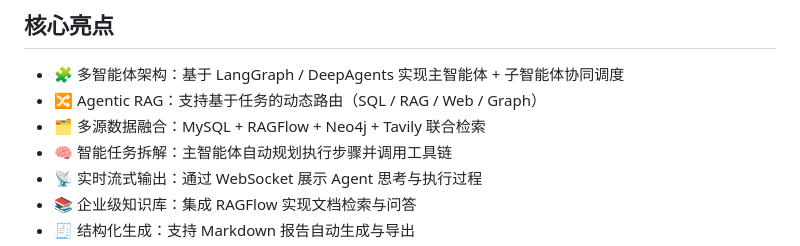
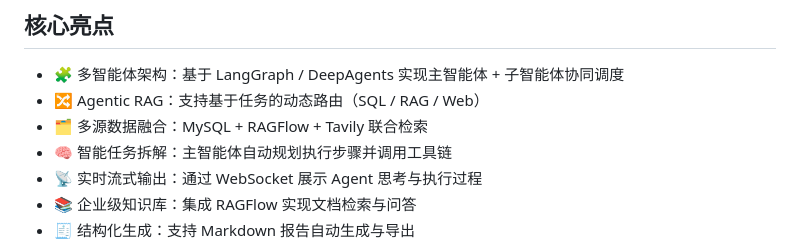
Before and after one commit to XiaoFeiCode/DeepResearchAgent, a Markdown page: README.md, the part around the change. GitHub-like rendering.

```diff
--- a/README.md
+++ b/README.md
@@ -58,8 +58,8 @@ RAGFlow 中配置的知识库与专业助手可以被项目中的 RAGFlow 子智
 
 ## 核心亮点
 - 🧩 多智能体架构：基于 LangGraph / DeepAgents 实现主智能体 + 子智能体协同调度
-- 🔀 Agentic RAG：支持基于任务的动态路由（SQL / RAG / Web / Graph）
-- 🗂 多源数据融合：MySQL + RAGFlow + Neo4j + Tavily 联合检索
+- 🔀 Agentic RAG：支持基于任务的动态路由（SQL / RAG / Web）
+- 🗂 多源数据融合：MySQL + RAGFlow + Tavily 联合检索
 - 🧠 智能任务拆解：主智能体自动规划执行步骤并调用工具链
 - 📡 实时流式输出：通过 WebSocket 展示 Agent 思考与执行过程
 - 📚 企业级知识库：集成 RAGFlow 实现文档检索与问答
```
